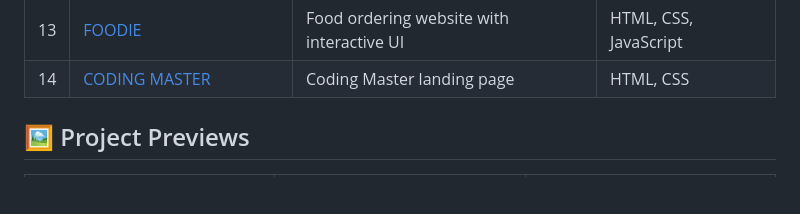
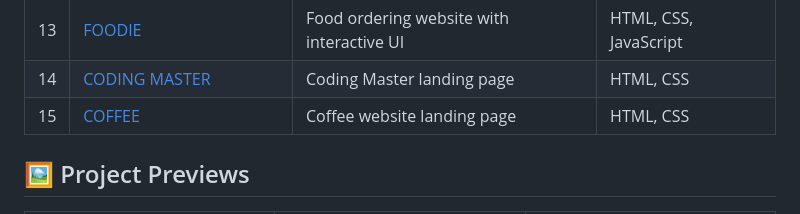
Before and after one commit to harishdubeyCS/HTML-CSS-Project, a Markdown page: README.md, the part around one of its changes. Rendered like a GitHub page; blank space fills up the shorter version.

```diff
--- a/README.md
+++ b/README.md
@@ -22,6 +22,7 @@ This repository showcases my journey in frontend development through different l
 | 12 | [RINGO](./RINGO/) | Fashion landing page | HTML, CSS |
 | 13 | [FOODIE](./FOODIE/) | Food ordering website with interactive UI | HTML, CSS, JavaScript |
 | 14 | [CODING MASTER](./CODING%20MASTER/) | Coding Master landing page | HTML, CSS |
+| 15 | [COFFEE](./COFFEE/) | Coffee website landing page | HTML, CSS |
 
 ## 🖼️ Project Previews
 
```
Also changed, not shown: other parts of README.md (+4 -0 lines).
